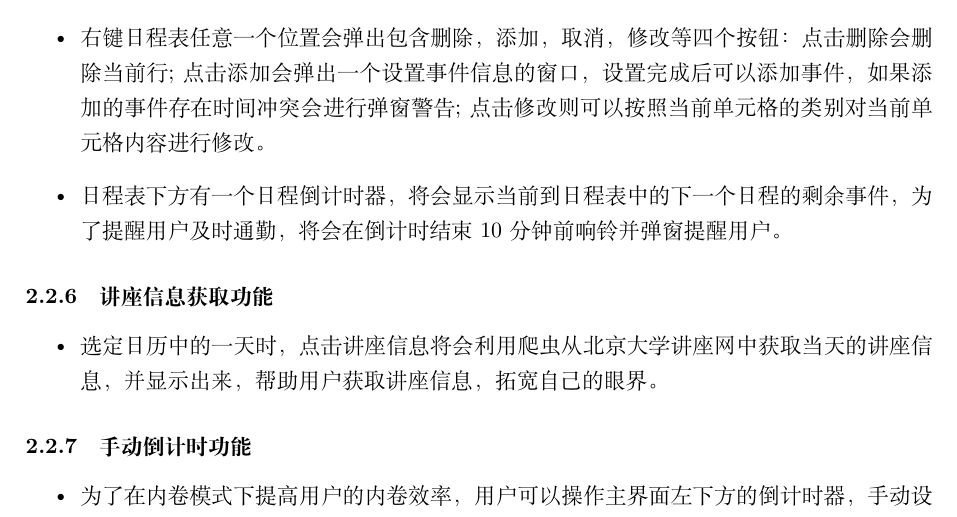
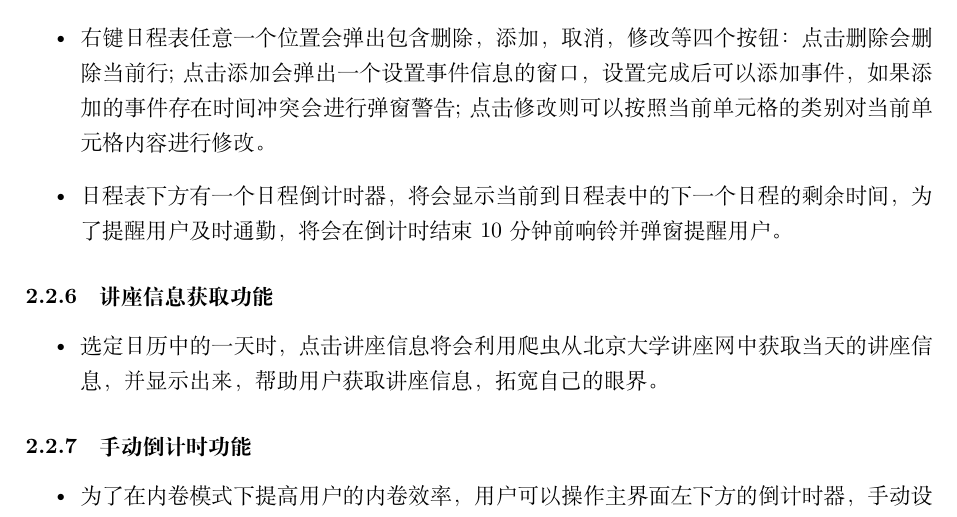
Before and after one commit to haiweng05/QtProject, a LaTeX document (Report/Report.tex): part of page 4 of 11, cut so that both start at the same text. Compiled offline with XeLaTeX.

Commit message:
修改了README和Report中的文字错误，优化了部分UI设计

```diff
--- a/Report/Report.tex
+++ b/Report/Report.tex
@@ -176,7 +176,7 @@
 \subsubsection{日程表交互}
 \begin{itemize}
     \item 右键日程表任意一个位置会弹出包含删除，添加，取消，修改等四个按钮：点击删除会删除当前行;点击添加会弹出一个设置事件信息的窗口，设置完成后可以添加事件，如果添加的事件存在时间冲突会进行弹窗警告;点击修改则可以按照当前单元格的类别对当前单元格内容进行修改。
-    \item 日程表下方有一个日程倒计时器，将会显示当前到日程表中的下一个日程的剩余事件，为了提醒用户及时通勤，将会在倒计时结束$10$分钟前响铃并弹窗提醒用户。
+    \item 日程表下方有一个日程倒计时器，将会显示当前到日程表中的下一个日程的剩余时间，为了提醒用户及时通勤，将会在倒计时结束$10$分钟前响铃并弹窗提醒用户。
 \end{itemize}
 
 \subsubsection{讲座信息获取功能}
```
Also changed, not shown: README.md, Report/Report.pdf, 13 other files.
